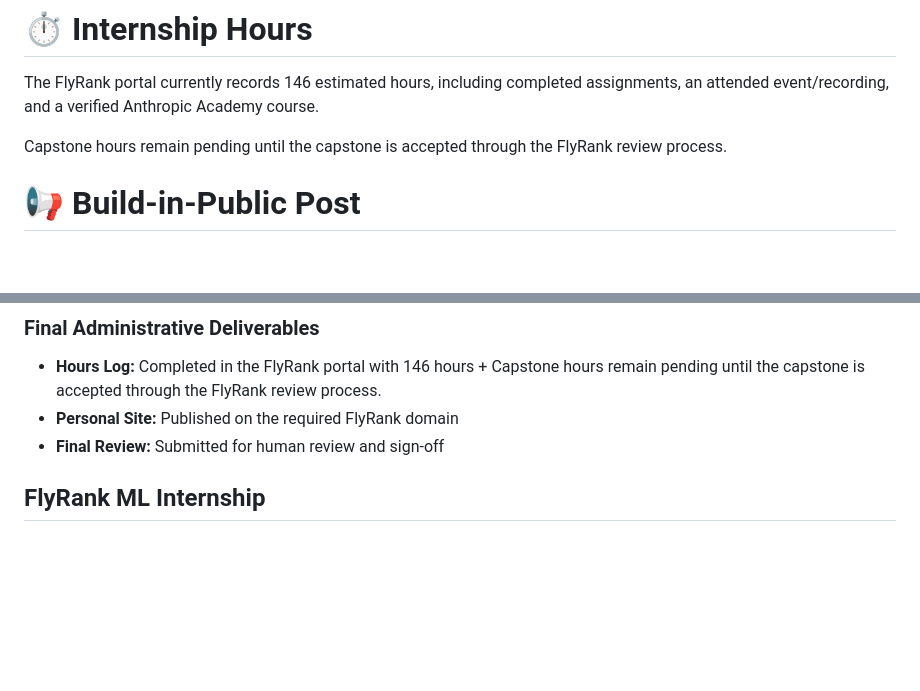
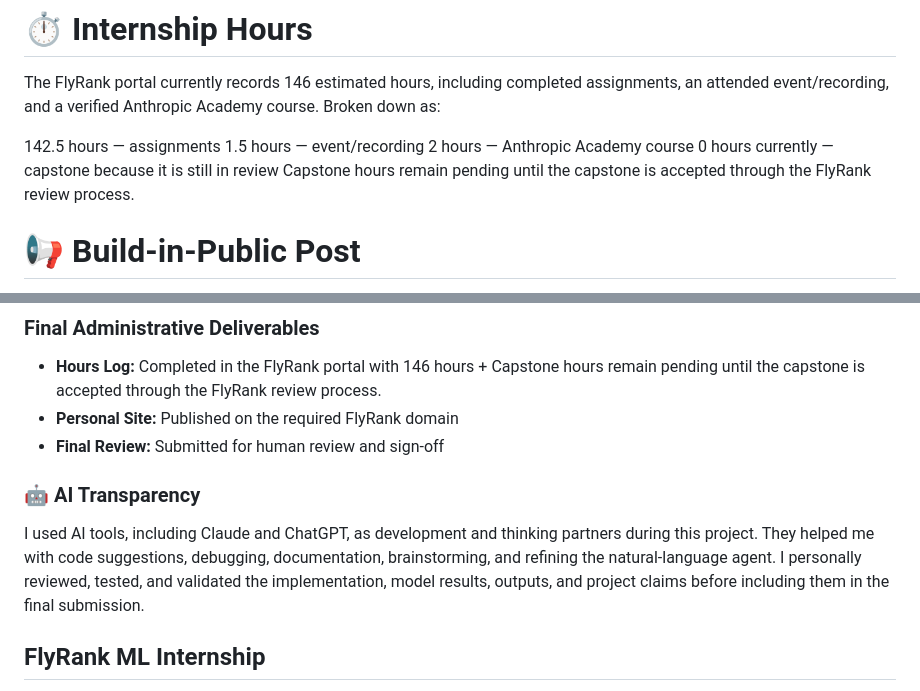
Before and after one commit to QuratulainAzhar22/flyrank-ml-work, a Markdown page: README.md, 2 parts joined by grey strips. Rendered like a GitHub page; blank space fills up the shorter version.

Commit message:
Add AI Transparency

```diff
--- a/README.md
+++ b/README.md
@@ -547,7 +547,12 @@ The portfolio presents my projects, skills, and professional work.
 # ⏱️ Internship Hours
 
 The FlyRank portal currently records 146 estimated hours, including completed assignments, an attended event/recording, and a verified Anthropic Academy course.
+Broken down as:
 
+142.5 hours — assignments
+1.5 hours — event/recording
+2 hours — Anthropic Academy course
+0 hours currently — capstone because it is still in review
 Capstone hours remain pending until the capstone is accepted through the FlyRank review process.
 
 # 📢 Build-in-Public Post
@@ -619,6 +624,11 @@ This repository contains the complete final submission for my FlyRank ML Interns
 * **Personal Site:** Published on the required FlyRank domain
 * **Final Review:** Submitted for human review and sign-off
 
+### 🤖 AI Transparency
+
+I used AI tools, including Claude and ChatGPT, as development and thinking partners during this project. They helped me with code suggestions, debugging, documentation, brainstorming, and refining the natural-language agent. I personally reviewed, tested, and validated the implementation, model results, outputs, and project claims before including them in the final submission.
+
+
 
 ## FlyRank ML Internship
 
```
